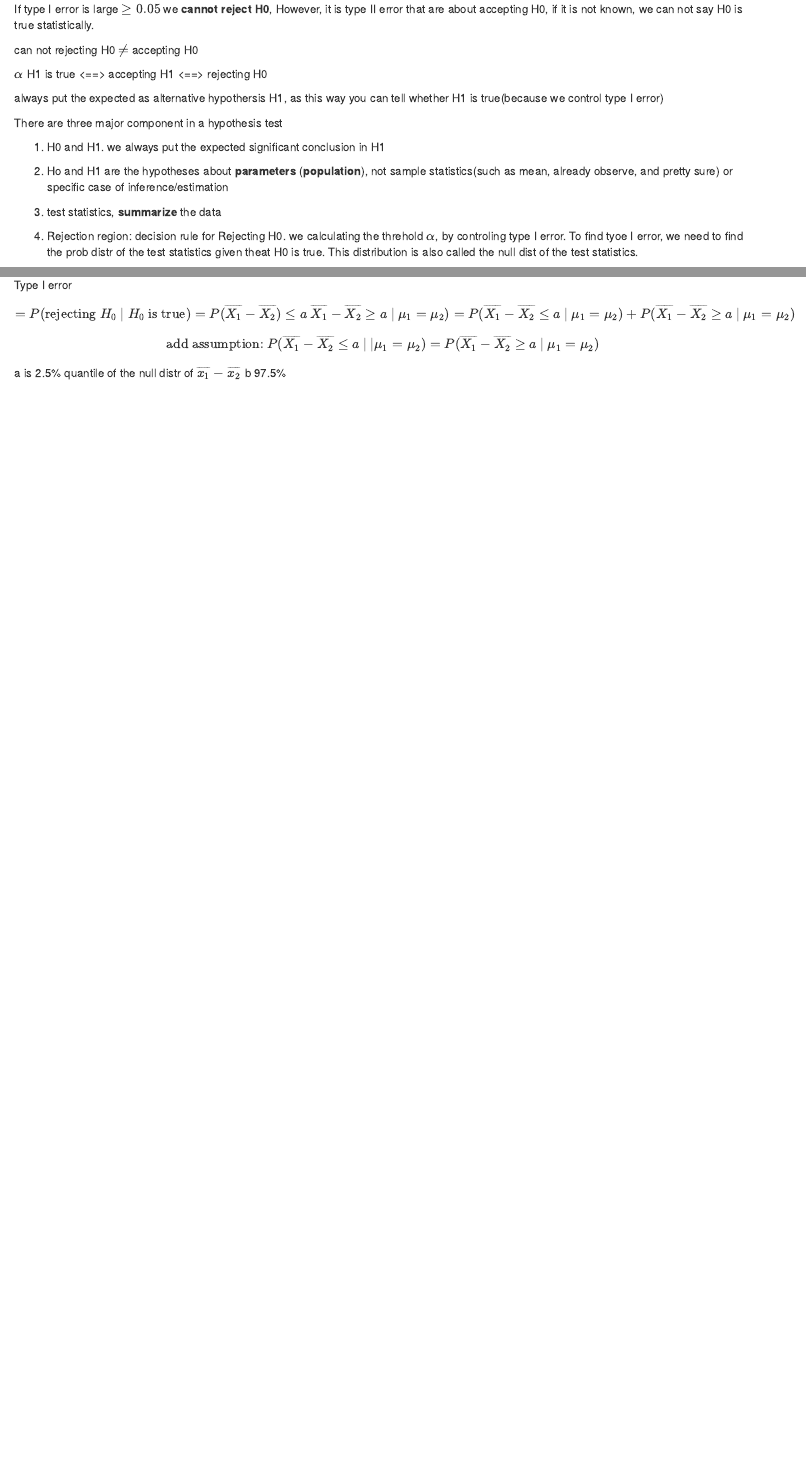
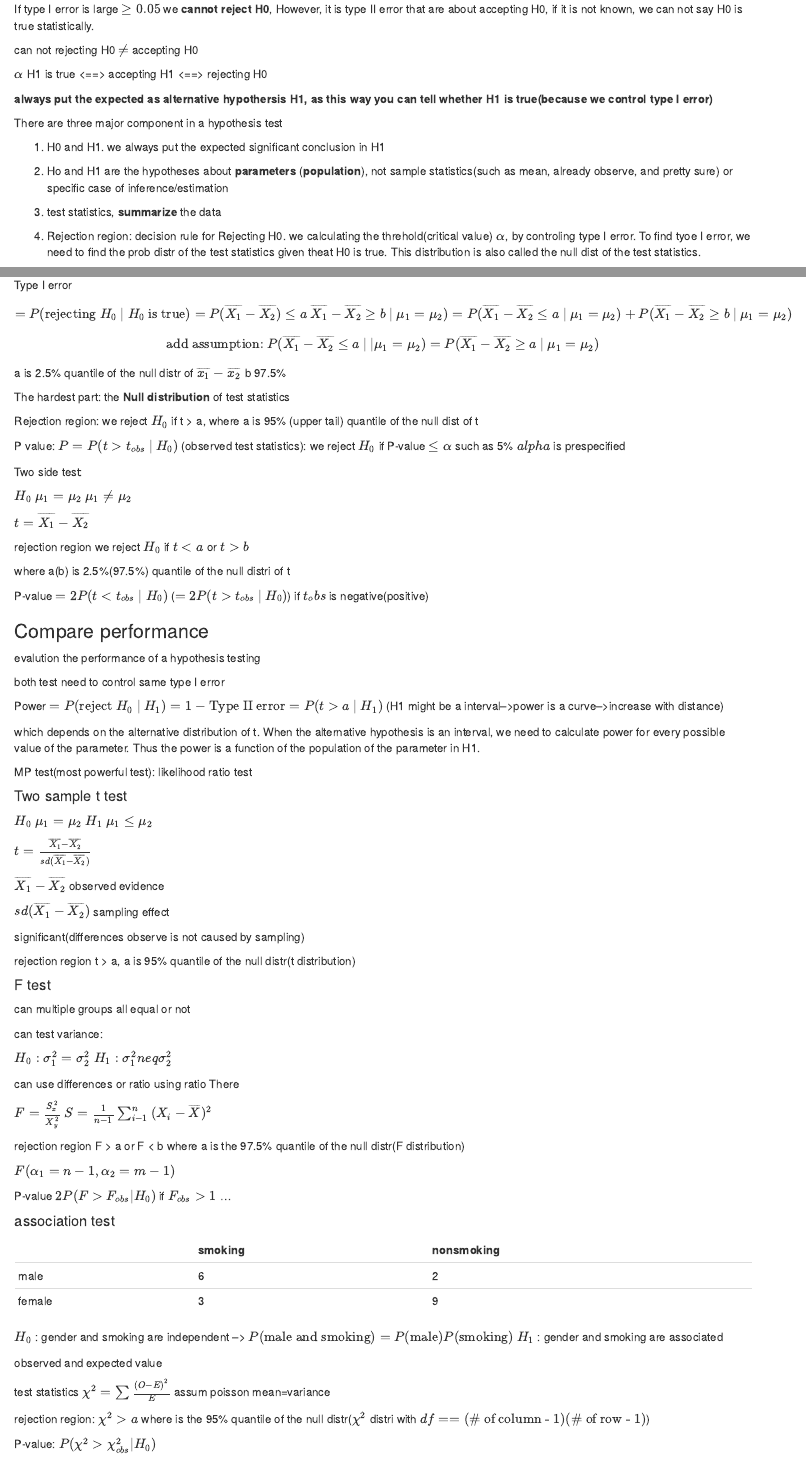
Before and after one commit to mikeaalv/note, an R Markdown document (binf8441/note.Rmd): the page in a window 1100 px wide, from 520 px down before the commit and from 540 px down after it, so that both start at the same text, and a second part further down, joined at a grey line. The pictures show the output file binf8441/note.html that the author committed with the source, opened offline.

Commit message:
update on binf8441

````diff
--- a/binf8441/note.Rmd
+++ b/binf8441/note.Rmd
@@ -37,7 +37,7 @@ can not rejecting H0 $\neq$ accepting H0
 
 $\alpha$ H1 is true <==> accepting H1 <==> rejecting H0
 
-always put the expected as alternative hypothersis H1, as this way you can tell whether H1 is true(because we control type I error)
+**always put the expected as alternative hypothersis H1, as this way you can tell whether H1 is true(because we control type I error)**
 
 There are three major component in a hypothesis test
 
@@ -50,7 +50,7 @@ There are three major component in a hypothesis test
 3. test statistics, **summarize** the data
 
 
-4. Rejection region: decision rule for Rejecting H0. we calculating the threhold $\alpha$, by controling type I error. To find tyoe I error, we need to find the prob distr of the test statistics given theat H0 is true. This distribution is also called the null dist of the test statistics.
+4. Rejection region: decision rule for Rejecting H0. we calculating the threhold(critical value) $\alpha$, by controling type I error. To find tyoe I error, we need to find the prob distr of the test statistics given theat H0 is true. This distribution is also called the null dist of the test statistics.
 
 H_0: $\mu_1 = \mu_2$ H_1: $\mu_1 \geq \mu_2$
 
@@ -112,3 +112,88 @@ Type I error
 \]
 a is 2.5% quantile of the null distr of $\overline{x_1}-\overline{x_2}$
 b 97.5%
+
+The hardest part: the **Null distribution** of test statistics
+
+Rejection region: we reject $H_0$ if t > a, where a is 95% (upper tail) quantile of the null dist of t
+
+P value: $P=P(t > t_{obs} \  | \  H_0)$ (observed test statistics): we reject $H_0$ if P-value $\leq \alpha$ such as 5% $alpha$ is prespecified
+
+Two side test:
+
+$H_0 \  \mu_1 = \mu_2 \  \mu_1 \neq \mu_2$
+
+$t = \overline{X_1} - \overline{X_2}$
+
+rejection region we reject $H_0$ if $t<a$ or $t>b$
+
+where a(b) is 2.5%(97.5%) quantile of the null distri of t
+
+P-value $=2P(t<t_{obs} \  | \  H_0)$ ($=2P(t>t_{obs} \  | \  H_0)$) if $t_obs$ is negative(positive)
+
+
+### Compare performance
+evalution the performance of a hypothesis testing
+
+both test need to control same type I error
+
+Power $=P(\text{reject }H_0 \  | \  H_1)=1- \text{Type II error} = P(t>a \  | \  H_1)$
+(H1 might be a interval-->power is a curve-->increase with distance)
+
+which depends on the alternative distribution of t. When the alternative hypothesis is an interval, we need to calculate power for every possible value of the parameter. Thus the power is a function of the population of the parameter in H1.
+
+MP test(most powerful test): likelihood ratio test
+
+#### Two sample t test
+
+$H_0 \  \mu_1 = \mu_2 \ H_1 \  \mu_1 \leq \mu_2$
+
+$t = \frac{\overline{X_1}-\overline{X_2}}{sd(\overline{X_1} - \overline{X_2})}$
+
+$\overline{X_1}-\overline{X_2}$ observed evidence
+
+$sd(\overline{X_1}-\overline{X_2})$ sampling effect
+
+significant(differences observe is not caused by sampling)
+
+rejection region t > a, a is 95% quantile of the null distr(t distribution)
+
+#### F test
+can multiple groups all equal or not
+
+can test variance:
+
+$H_0: \sigma_1^2 = \sigma_2^2 \  H_1: \sigma_1^2 neq \sigma_2^2$
+
+can use differences or ratio using ratio There
+
+$F=\frac{S_x^2}{X_y^2}$
+$S=\frac{1}{n-1}\sum_{i-1}^{n}{(X_i-\overline{X})^2}$
+
+rejection region F > a or F < b
+where a is the 97.5% quantile of the null distr(F distribution)
+
+$F(\alpha_1=n-1,\alpha_2=m-1)$
+
+P-value $2P(F>F_{obs}|H_0)$ if $F_{obs}>1$ ...
+
+#### association test
+```{r smok, echo=FALSE}
+require(knitr)
+mat=matrix(c("6","3","2","9"),nrow=2,ncol=2)
+colnames(mat)=c("smoking","nonsmoking")
+rownames(mat)=c("male","female")
+kable(mat)
+```
+
+$H_0$ : gender and smoking are independent --> $P(\text{male and smoking})=P(\text{male})P(\text{smoking})$
+$H_1$ : gender and smoking are associated
+
+observed and expected value
+
+test statistics $\chi^2=\sum{\frac{(O-E)^2}{E}}$
+assum poisson mean=variance
+
+rejection region: $\chi^2>a$ where is the 95% quantile of the null distr($\chi^2$ distri with $df ==(\text{# of column - 1})(\text{# of row - 1)}$)
+
+P-value: $P(\chi^2>\chi^2_{obs}|H_0)$
````
Also changed, not shown: binf8441/note.html.
